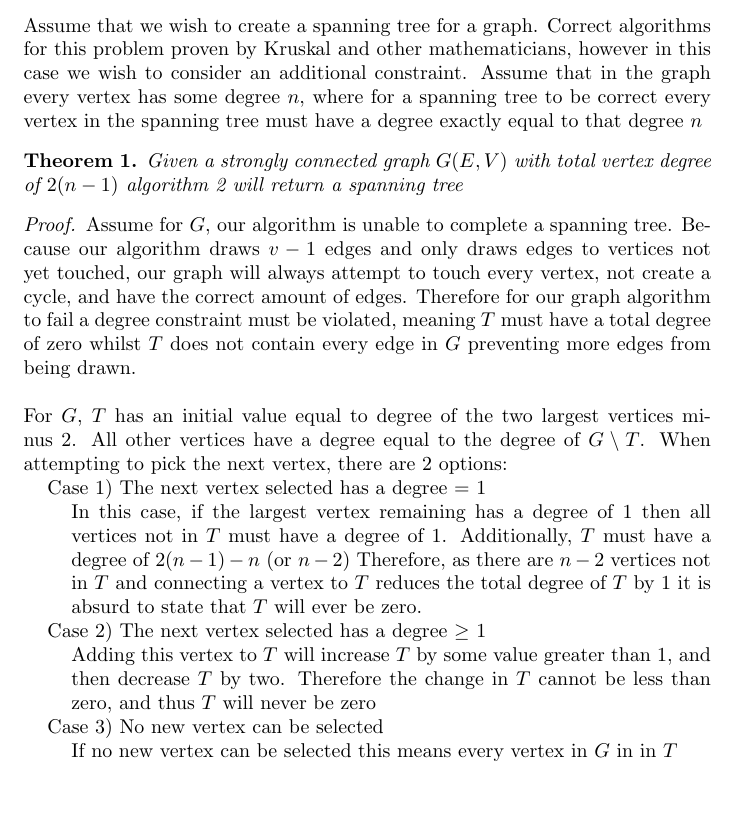
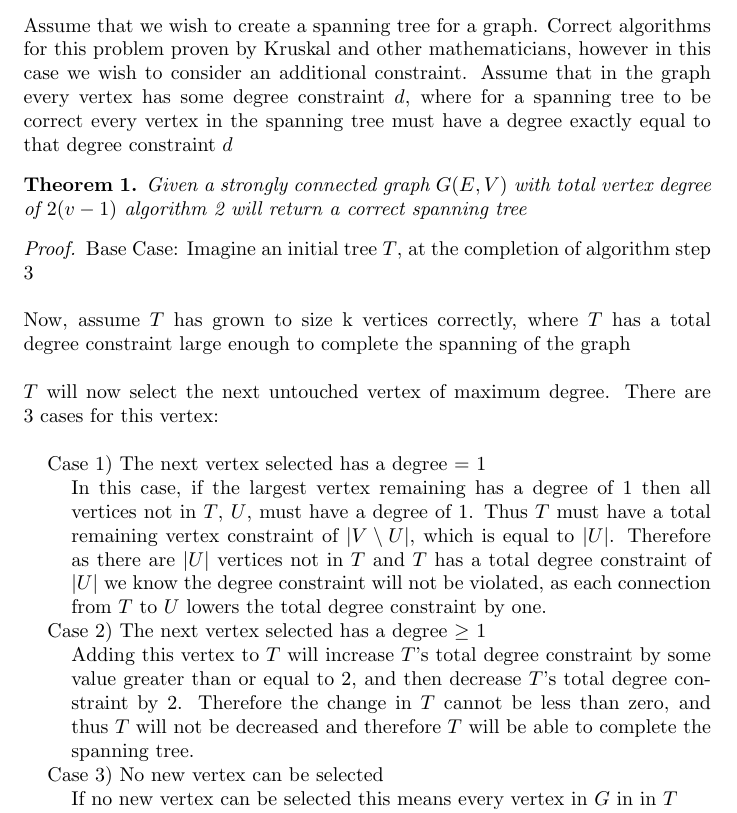
Before and after one commit to samuelbchase/SeniorProject, a LaTeX document (Alg2_Proof.tex): part of page 1 of 2, cut so that both start at the same text, the shorter picture padded with empty space. The pictures show the PDF file Alg2_Proof.pdf that the author committed with the source.

Commit message:
Updated Alg2_Proof to be inductive

```diff
--- a/Alg2_Proof.tex
+++ b/Alg2_Proof.tex
@@ -13,2 +12,3 @@ where for a spanning tree to be correct every vertex in the spanning tree must h
+where for a spanning tree to be correct every vertex in the spanning tree must have a degree exactly equal to that degree constraint $d$
 
 \begin{theorem}
@@ -16,23 +16,25 @@ Given a strongly connected graph $G(E,V)$ with total vertex degree of $2(n-1)$ a
 \end{theorem}
 \begin{proof}
-%NOTE! CAN I JUST SAY THIS IS A MODIFIED PRIM'S ALGORITHM?
-Assume for $G$, our algorithm is unable to complete a spanning tree. Because our algorithm draws $v-1$ edges and only draws edges to vertices not yet touched, our graph will always attempt to touch every vertex, not create a cycle, and have the correct amount of edges. Therefore for our graph algorithm to fail a degree constraint must be violated, meaning $T$ must have a total degree of zero whilst $T$ does not contain every edge in $G$ preventing more edges from being drawn.
+Base Case: Imagine an initial tree $T$, at the completion of algorithm step 3
 \\
 \\
-For $G$, $T$ has an initial value equal to degree of the two largest vertices minus 2. All other vertices have a degree equal to the degree of $G \setminus T$. When attempting to pick the next vertex, there are 2 options:\par
+Now, assume $T$ has grown to size k vertices correctly, where $T$ has a total degree constraint large enough to complete the spanning of the graph
+\\\\
+$T$ will now select the next untouched vertex of maximum degree. There are 3 cases for this vertex:
+\\
+
     \setlength\parindent{12pt}
     Case 1) The next vertex selected has a degree = 1 \par
         \setlength\parindent{24pt}\hangindent=24pt
-        In this case, if the largest vertex remaining has a degree of 1 then all vertices not in $T$ must
-        have a degree of 1. Additionally, $T$ must have a degree of $2(n-1)-n$ (or $n-2$) Therefore, as there are $n-2$ vertices not in $T$ and connecting
-        a vertex to $T$ reduces the total degree of $T$ by 1 it is absurd to state that $T$ will ever be zero.
+        In this case, if the largest vertex remaining has a degree of 1 then all vertices not in $T$, $U$, must
+        have a degree of 1. Thus $T$ must have a total remaining vertex constraint of $|V \setminus U|$, which is equal to  $|U|$. Therefore as there are $|U|$ vertices not in $T$ and $T$ has a total degree constraint of $|U|$ we know the degree constraint will not be violated, as each connection from $T$ to $U$ lowers the total degree constraint by one.
         \par
 
     \setlength\parindent{12pt}
     Case 2) The next vertex selected has a degree $\geq$ 1\par
         \setlength\parindent{24pt}\hangindent=24pt
-        Adding this vertex to $T$ will increase $T$ by some value greater than 1, and then decrease $T$ by two.
-        Therefore the change in $T$ cannot be less than zero, and thus $T$ will never be zero
+        Adding this vertex to $T$ will increase $T$'s total degree constraint by some value greater than or equal to 2, and then decrease $T$'s total degree constraint by 2.
+        Therefore the change in $T$ cannot be less than zero, and thus $T$ will not be decreased and therefore $T$ will be able to complete the spanning tree.
         \par
 
     \setlength\parindent{12pt}
@@ -45,13 +47,4 @@ For $G$, $T$ has an initial value equal to degree of the two largest vertices mi
     Therefore it is absurd that $T$ will ever have a total degree of zero when there are vertices in $G$ not in $T$
 
 \end{proof}
-\clearpage
-\begin{theorem}
-Given a strongly connected graph $G(E,V)$ with total vertex degree of $2(n-1)$ if algorithm 2 returns a spanning tree it will be correct
-\end{theorem}
-
-\begin{proof}
-Assume our algorithm returns an incorrect spanning tree for $G$. Our algorithm must necessarily cover every edge, as all the edges will have connections equal to their degree, and no degree can be zero. Additionally our spanning tree will feature $n-1$ edges, where n is the number of vertices, due to the total vertex degree constraint of $2(n-1)$. Therefore, as every vertex is touched, and the total number of edges is equal to $n-1$, the returned tree must be a spanning tree.
-\end{proof}
-
-\end{document}
+end{document}
```
Also changed, not shown: Algorithms.tex (+3 -15 lines), Alg2_Proof.pdf, Algorithms.pdf (added), Alg2_Proof.tex (7 more changed lines).
